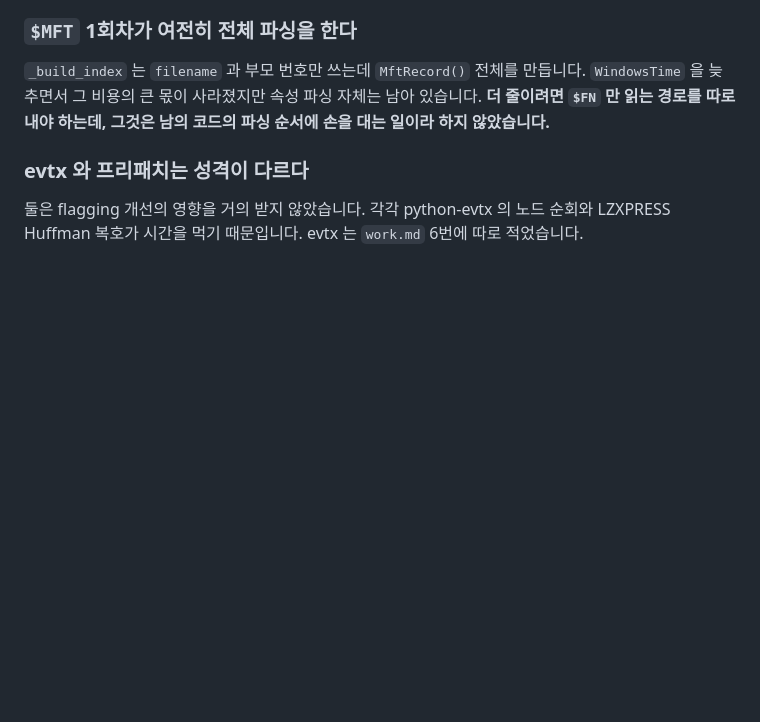
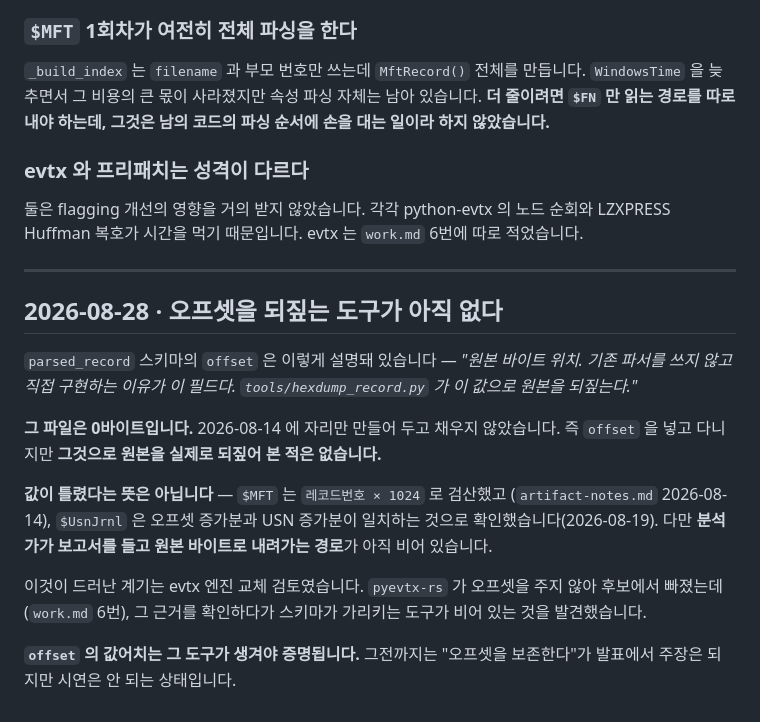
Before and after one commit to TwinWhales/DFIR_Triage_Automation, a Markdown page: docs/limitations.md, the part around the change. Rendered like a GitHub page; blank space fills up the shorter version.

```diff
--- a/docs/limitations.md
+++ b/docs/limitations.md
@@ -2510,3 +2510,27 @@ filetime → datetime → strftime 문자열 → parse_timestamp → datetime
 둘은 flagging 개선의 영향을 거의 받지 않았습니다. 각각 python-evtx 의
 노드 순회와 LZXPRESS Huffman 복호가 시간을 먹기 때문입니다. evtx 는
 `work.md` 6번에 따로 적었습니다.
+
+---
+
+## 2026-08-28 · 오프셋을 되짚는 도구가 아직 없다
+
+`parsed_record` 스키마의 `offset` 은 이렇게 설명돼 있습니다 — *"원본 바이트
+위치. 기존 파서를 쓰지 않고 직접 구현하는 이유가 이 필드다.
+`tools/hexdump_record.py` 가 이 값으로 원본을 되짚는다."*
+
+**그 파일은 0바이트입니다.** 2026-08-14 에 자리만 만들어 두고 채우지
+않았습니다. 즉 `offset` 을 넣고 다니지만 **그것으로 원본을 실제로 되짚어
+본 적은 없습니다.**
+
+**값이 틀렸다는 뜻은 아닙니다** — `$MFT` 는 `레코드번호 × 1024` 로 검산했고
+(`artifact-notes.md` 2026-08-14), `$UsnJrnl` 은 오프셋 증가분과 USN
+증가분이 일치하는 것으로 확인했습니다(2026-08-19). 다만 **분석가가 보고서를
+들고 원본 바이트로 내려가는 경로**가 아직 비어 있습니다.
+
+이것이 드러난 계기는 evtx 엔진 교체 검토였습니다. `pyevtx-rs` 가 오프셋을
+주지 않아 후보에서 빠졌는데(`work.md` 6번), 그 근거를 확인하다가 스키마가
+가리키는 도구가 비어 있는 것을 발견했습니다.
+
+**`offset` 의 값어치는 그 도구가 생겨야 증명됩니다.** 그전까지는 "오프셋을
+보존한다"가 발표에서 주장은 되지만 시연은 안 되는 상태입니다.
```
Also changed, not shown: work.md (+61 -38 lines).
